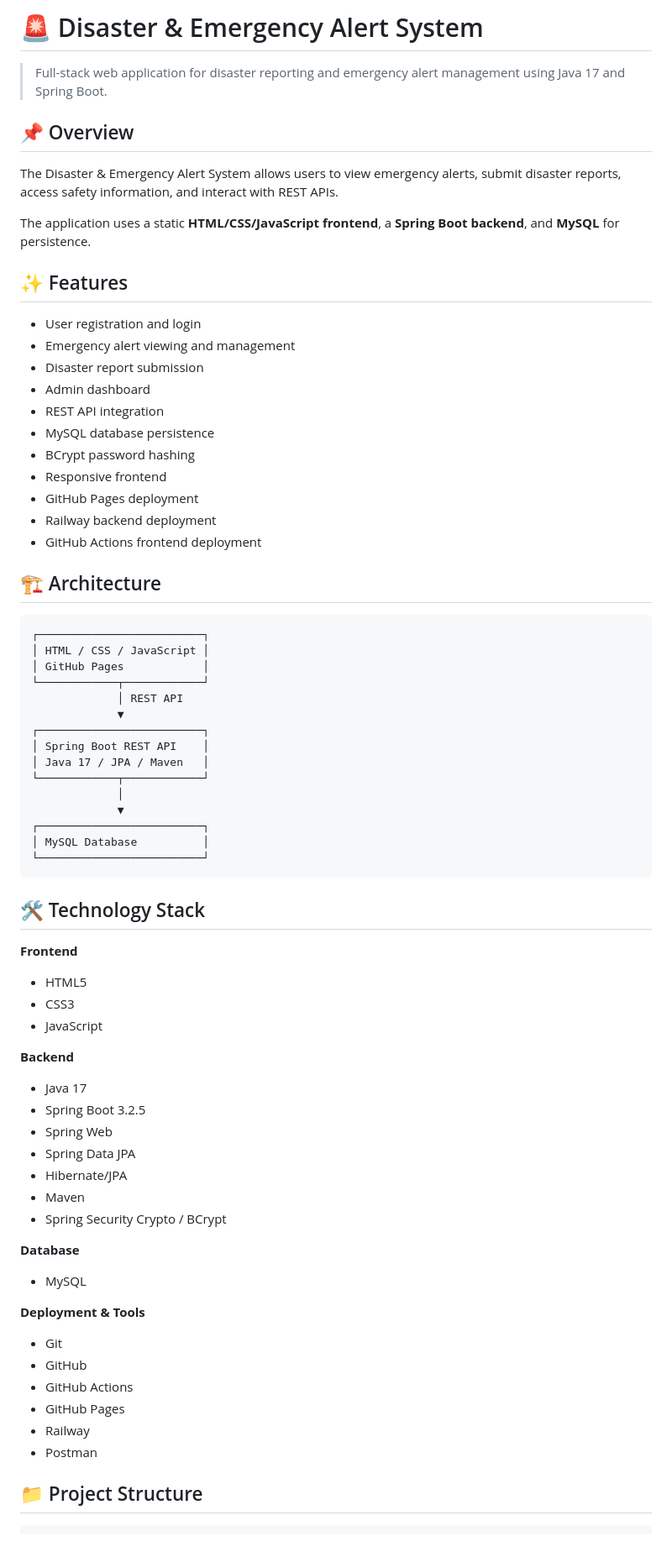
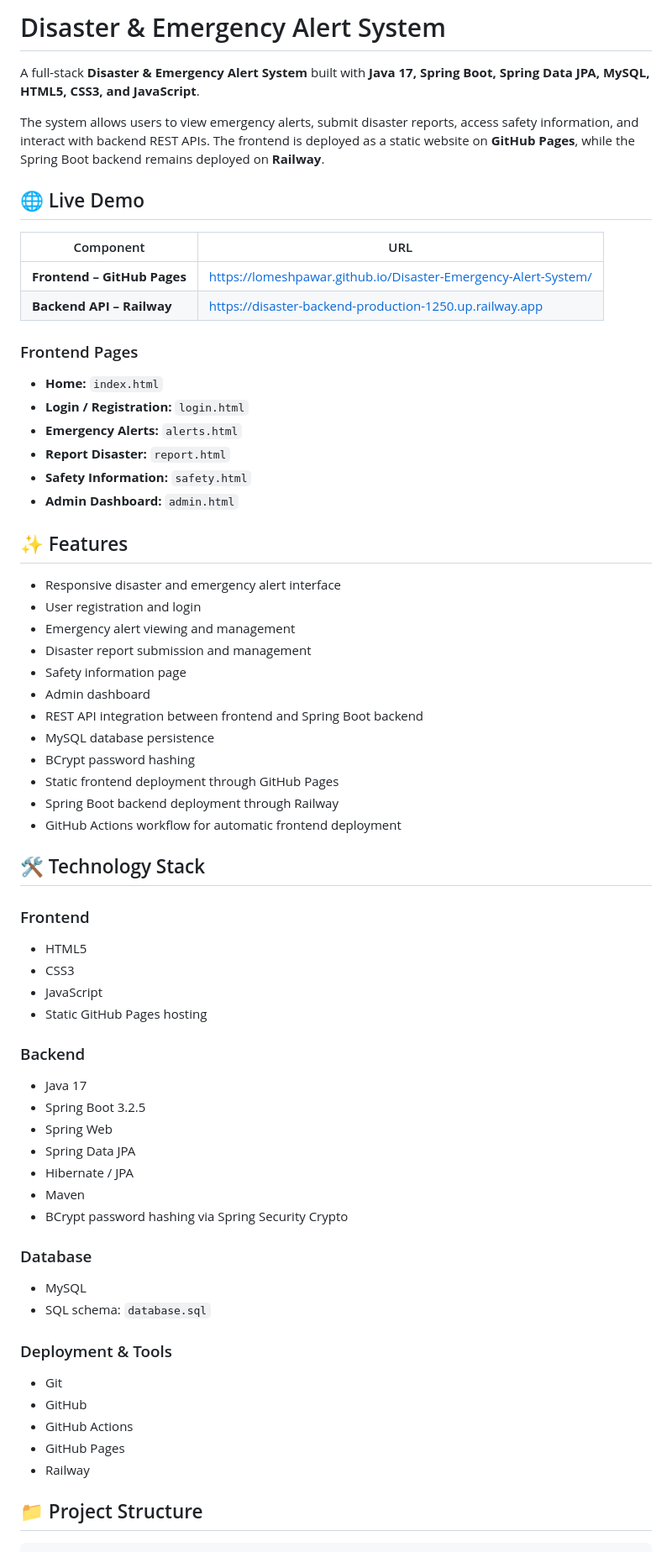
Before and after one commit to lomeshpawar/Disaster-Emergency-Alert-System, a Markdown page: README.md, the part around one of its changes. Shown at 84% size. Rendered like a GitHub page.

Commit message:
docs: revert README changes

````diff
--- a/README.md
+++ b/README.md
@@ -1,73 +1,71 @@
-# 🚨 Disaster & Emergency Alert System
+# Disaster & Emergency Alert System
 
-> Full-stack web application for disaster reporting and emergency alert management using Java 17 and Spring Boot.
+A full-stack **Disaster & Emergency Alert System** built with **Java 17, Spring Boot, Spring Data JPA, MySQL, HTML5, CSS3, and JavaScript**.
 
-## 📌 Overview
+The system allows users to view emergency alerts, submit disaster reports, access safety information, and interact with backend REST APIs. The frontend is deployed as a static website on **GitHub Pages**, while the Spring Boot backend remains deployed on **Railway**.
 
-The Disaster & Emergency Alert System allows users to view emergency alerts, submit disaster reports, access safety information, and interact with REST APIs.
+## 🌐 Live Demo
 
-The application uses a static **HTML/CSS/JavaScript frontend**, a **Spring Boot backend**, and **MySQL** for persistence.
+| Component | URL |
+|---|---|
+| **Frontend – GitHub Pages** | https://lomeshpawar.github.io/Disaster-Emergency-Alert-System/ |
+| **Backend API – Railway** | https://disaster-backend-production-1250.up.railway.app |
+
+### Frontend Pages
+
+- **Home:** `index.html`
+- **Login / Registration:** `login.html`
+- **Emergency Alerts:** `alerts.html`
+- **Report Disaster:** `report.html`
+- **Safety Information:** `safety.html`
+- **Admin Dashboard:** `admin.html`
 
 ## ✨ Features
 
+- Responsive disaster and emergency alert interface
 - User registration and login
 - Emergency alert viewing and management
-- Disaster report submission
+- Disaster report submission and management
+- Safety information page
 - Admin dashboard
-- REST API integration
+- REST API integration between frontend and Spring Boot backend
 - MySQL database persistence
 - BCrypt password hashing
-- Responsive frontend
-- GitHub Pages deployment
-- Railway backend deployment
-- GitHub Actions frontend deployment
-
-## 🏗️ Architecture
-
-```text
-┌─────────────────────────┐
-│ HTML / CSS / JavaScript │
-│ GitHub Pages            │
-└────────────┬────────────┘
-             │ REST API
-             ▼
-┌─────────────────────────┐
-│ Spring Boot REST API    │
-│ Java 17 / JPA / Maven   │
-└────────────┬────────────┘
-             │
-             ▼
-┌─────────────────────────┐
-│ MySQL Database          │
-└─────────────────────────┘
-```
+- Static frontend deployment through GitHub Pages
+- Spring Boot backend deployment through Railway
+- GitHub Actions workflow for automatic frontend deployment
 
 ## 🛠️ Technology Stack
 
-**Frontend**
+### Frontend
+
 - HTML5
 - CSS3
 - JavaScript
+- Static GitHub Pages hosting
 
-**Backend**
+### Backend
+
 - Java 17
 - Spring Boot 3.2.5
 - Spring Web
 - Spring Data JPA
-- Hibernate/JPA
+- Hibernate / JPA
 - Maven
-- Spring Security Crypto / BCrypt
+- BCrypt password hashing via Spring Security Crypto
 
-**Database**
+### Database
+
 - MySQL
+- SQL schema: `database.sql`
 
-**Deployment & Tools**
+### Deployment & Tools
+
 - Git
 - GitHub
 - GitHub Actions
 - GitHub Pages
 - Railway
-- Postman
 
 ## 📁 Project Structure
 
````
Also changed, not shown: other parts of README.md (+140 -45 lines).
